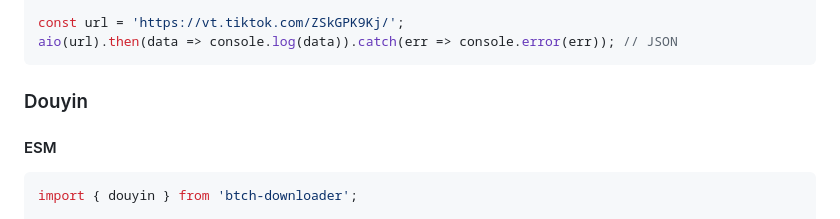
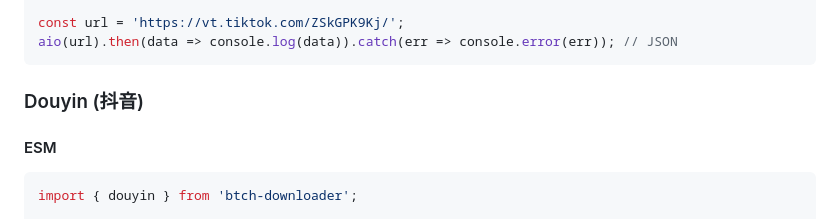
Before and after one commit to hostinger-bot/btch-downloader, a Markdown page: README.md, the part around the change. GitHub-like rendering.

````diff
--- a/README.md
+++ b/README.md
@@ -556,7 +556,7 @@ const url = 'https://vt.tiktok.com/ZSkGPK9Kj/';
 aio(url).then(data => console.log(data)).catch(err => console.error(err)); // JSON
 ```
 
-### Douyin
+### Douyin (抖音)
 
 #### ESM
 ```javascript
````
